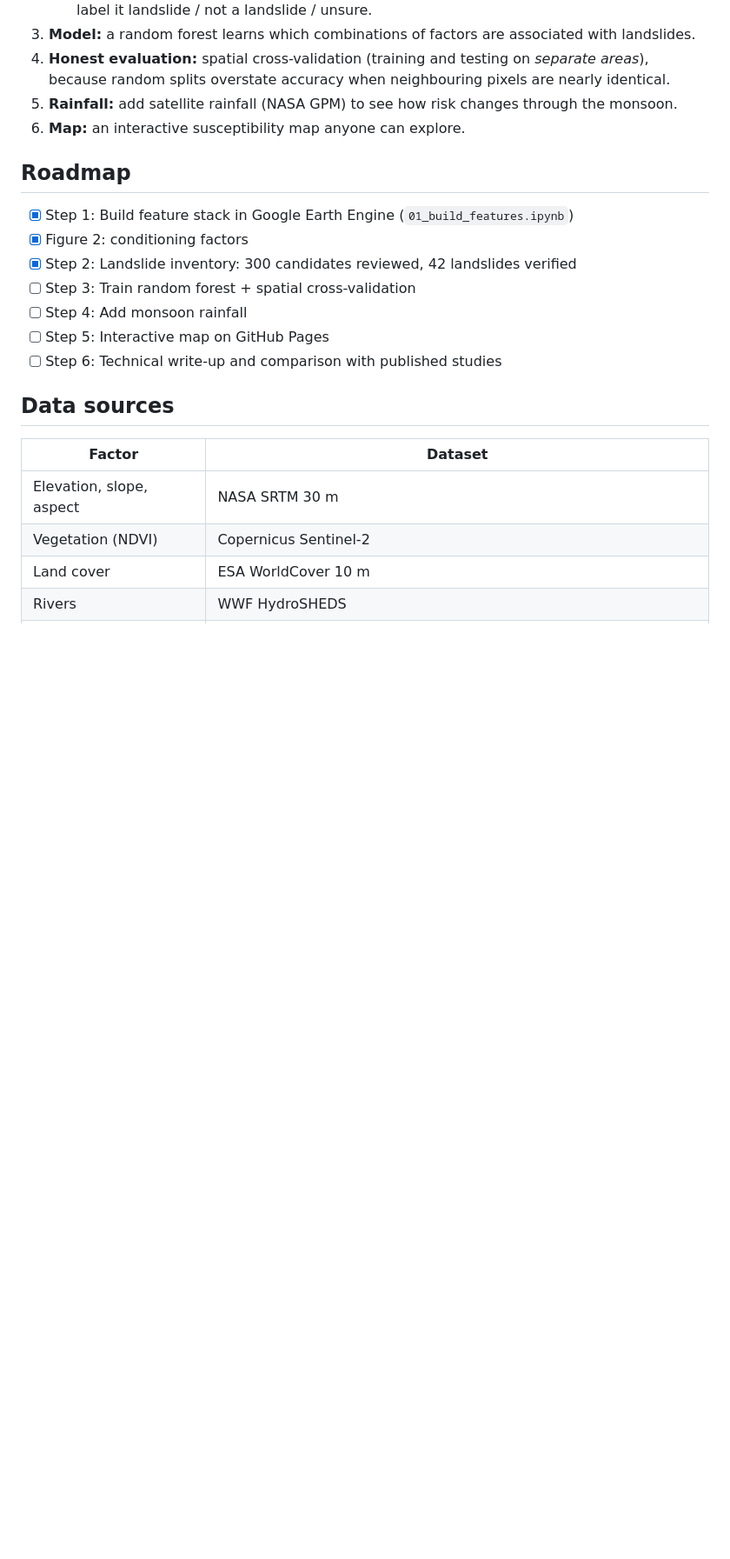
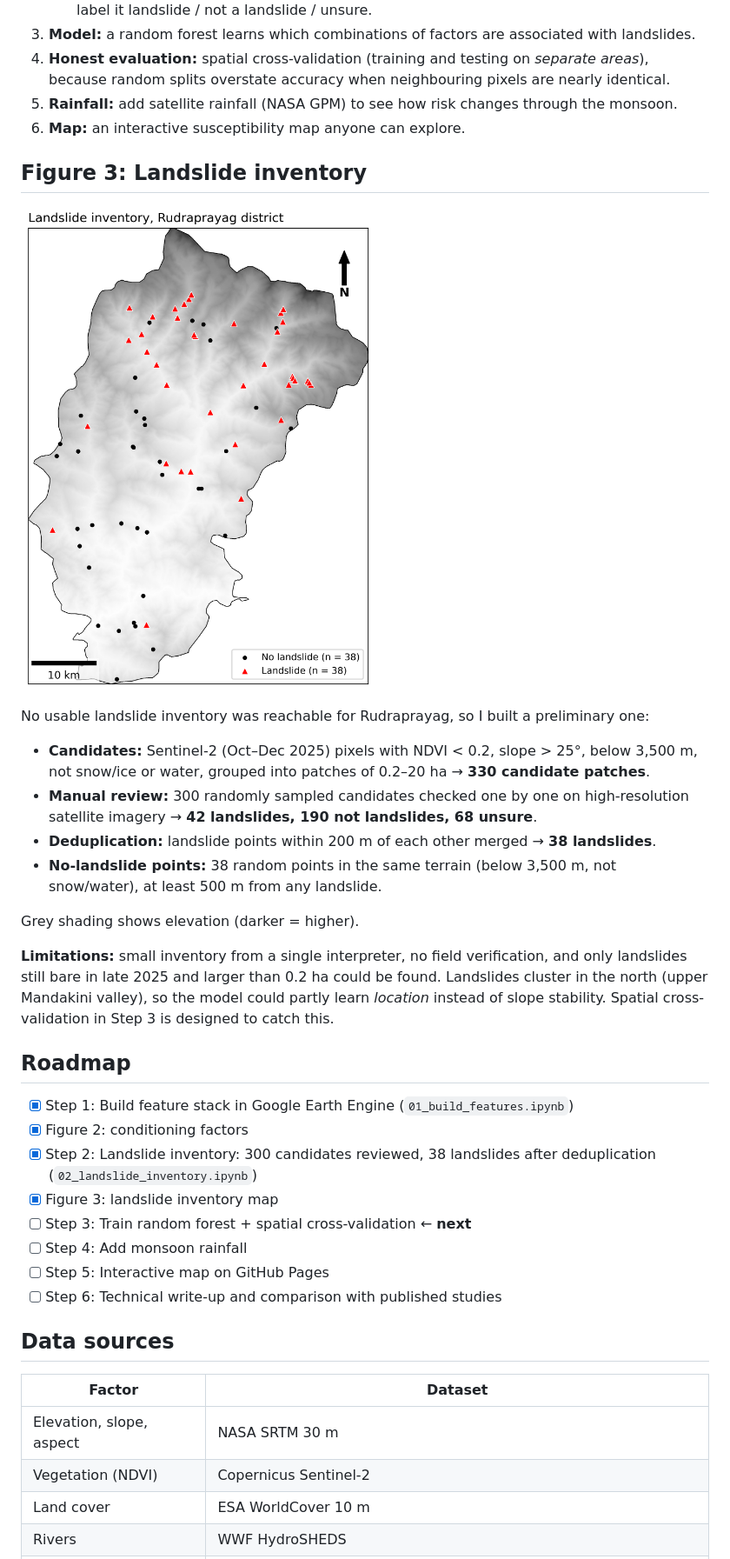
Before and after one commit to makkergauri/uttarakhand-landslide-risk, a Markdown page: README.md, the part around one of its changes. Shown at 87% size. Rendered like a GitHub page; blank space fills up the shorter version.

Commit message:
Update README with landslide inventory and roadmap
Added a new section for the landslide inventory and updated the roadmap and acknowledgements.

```diff
--- a/README.md
+++ b/README.md
@@ -29,12 +29,34 @@ Knowing which slopes are most vulnerable helps decide where to monitor, reinforc
 5. **Rainfall:** add satellite rainfall (NASA GPM) to see how risk changes through the monsoon.
 6. **Map:** an interactive susceptibility map anyone can explore.
 
+## Figure 3: Landslide inventory
+
+![Landslide inventory, Rudraprayag](figures/fig3_landslide_inventory.png)
+
+No usable landslide inventory was reachable for Rudraprayag, so I built a preliminary one:
+
+- **Candidates:** Sentinel-2 (Oct–Dec 2025) pixels with NDVI < 0.2, slope > 25°, below 3,500 m,
+  not snow/ice or water, grouped into patches of 0.2–20 ha → **330 candidate patches**.
+- **Manual review:** 300 randomly sampled candidates checked one by one on high-resolution
+  satellite imagery → **42 landslides, 190 not landslides, 68 unsure**.
+- **Deduplication:** landslide points within 200 m of each other merged → **38 landslides**.
+- **No-landslide points:** 38 random points in the same terrain (below 3,500 m, not snow/water),
+  at least 500 m from any landslide.
+
+Grey shading shows elevation (darker = higher).
+
+**Limitations:** small inventory from a single interpreter, no field verification, and only
+landslides still bare in late 2025 and larger than 0.2 ha could be found. Landslides cluster
+in the north (upper Mandakini valley), so the model could partly learn *location* instead of
+slope stability. Spatial cross-validation in Step 3 is designed to catch this.
+
 ## Roadmap
 
 - [x] Step 1: Build feature stack in Google Earth Engine (`01_build_features.ipynb`)
 - [x] Figure 2: conditioning factors
-- [x] Step 2: Landslide inventory: 300 candidates reviewed, 42 landslides verified
-- [ ] Step 3: Train random forest + spatial cross-validation
+- [x] Step 2: Landslide inventory: 300 candidates reviewed, 38 landslides after deduplication (`02_landslide_inventory.ipynb`)
+- [x] Figure 3: landslide inventory map
+- [ ] Step 3: Train random forest + spatial cross-validation ← **next**
 - [ ] Step 4: Add monsoon rainfall
 - [ ] Step 5: Interactive map on GitHub Pages
 - [ ] Step 6: Technical write-up and comparison with published studies
```
Also changed, not shown: other parts of README.md (+13 -2 lines).
